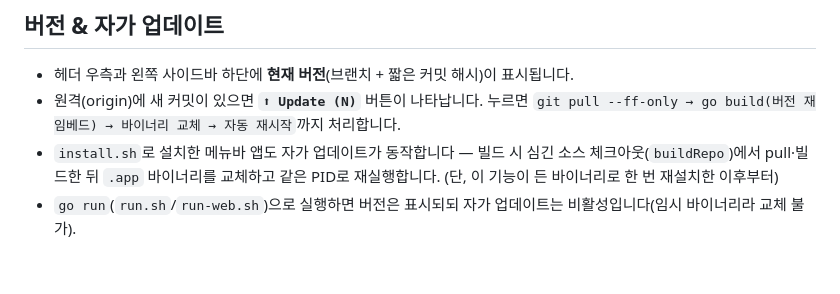
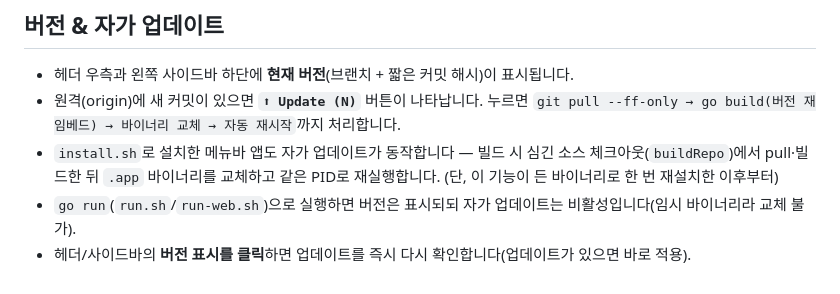
Before and after one commit to neo2544/mdviewer, a Markdown page: README.md, the part around the change. Drawn GitHub-style.

Commit message:
docs: note clicking the version badge re-checks for updates
Co-Authored-By: Claude Opus 4.8 (1M context) <noreply@anthropic.com>

```diff
--- a/README.md
+++ b/README.md
@@ -156,3 +156,4 @@ scripts/uninstall.sh                                   # 제거
 - 원격(origin)에 새 커밋이 있으면 **`⬆ Update (N)`** 버튼이 나타납니다. 누르면 `git pull --ff-only → go build(버전 재임베드) → 바이너리 교체 → 자동 재시작`까지 처리합니다.
 - `install.sh`로 설치한 메뉴바 앱도 자가 업데이트가 동작합니다 — 빌드 시 심긴 소스 체크아웃(`buildRepo`)에서 pull·빌드한 뒤 `.app` 바이너리를 교체하고 같은 PID로 재실행합니다. (단, 이 기능이 든 바이너리로 한 번 재설치한 이후부터)
 - `go run`(`run.sh`/`run-web.sh`)으로 실행하면 버전은 표시되되 자가 업데이트는 비활성입니다(임시 바이너리라 교체 불가).
+- 헤더/사이드바의 **버전 표시를 클릭**하면 업데이트를 즉시 다시 확인합니다(업데이트가 있으면 바로 적용).
```
